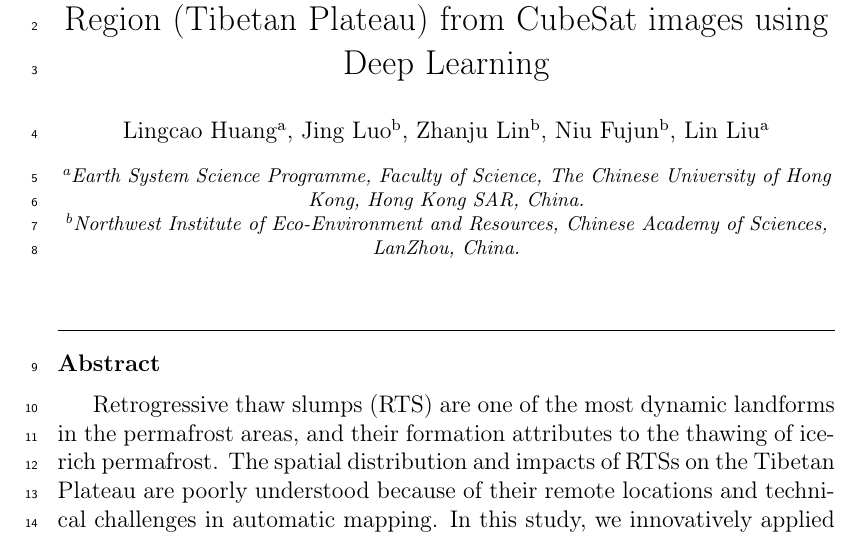
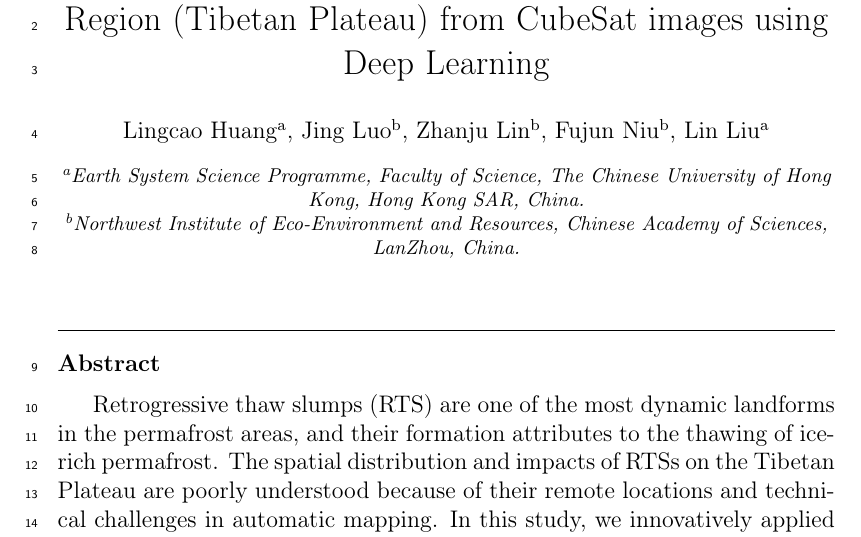
Before and after one commit to yghlc/mapping_RTS_dl_beiluhe, a LaTeX paper (mapping_RTS_dl_beiluhe.tex): part of page 1 of 36, cut so that both start at the same text. Compiled offline with pdfLaTeX.

Commit message:
author name

```diff
--- a/mapping_RTS_dl_beiluhe.tex
+++ b/mapping_RTS_dl_beiluhe.tex
@@ -95,7 +95,7 @@
 \author[a]{Lingcao Huang}
 \author[b]{Jing Luo}
 \author[b]{Zhanju Lin}
-\author[b]{Niu Fujun}
+\author[b]{Fujun Niu}
 \author[a]{Lin Liu}
 
 
```
